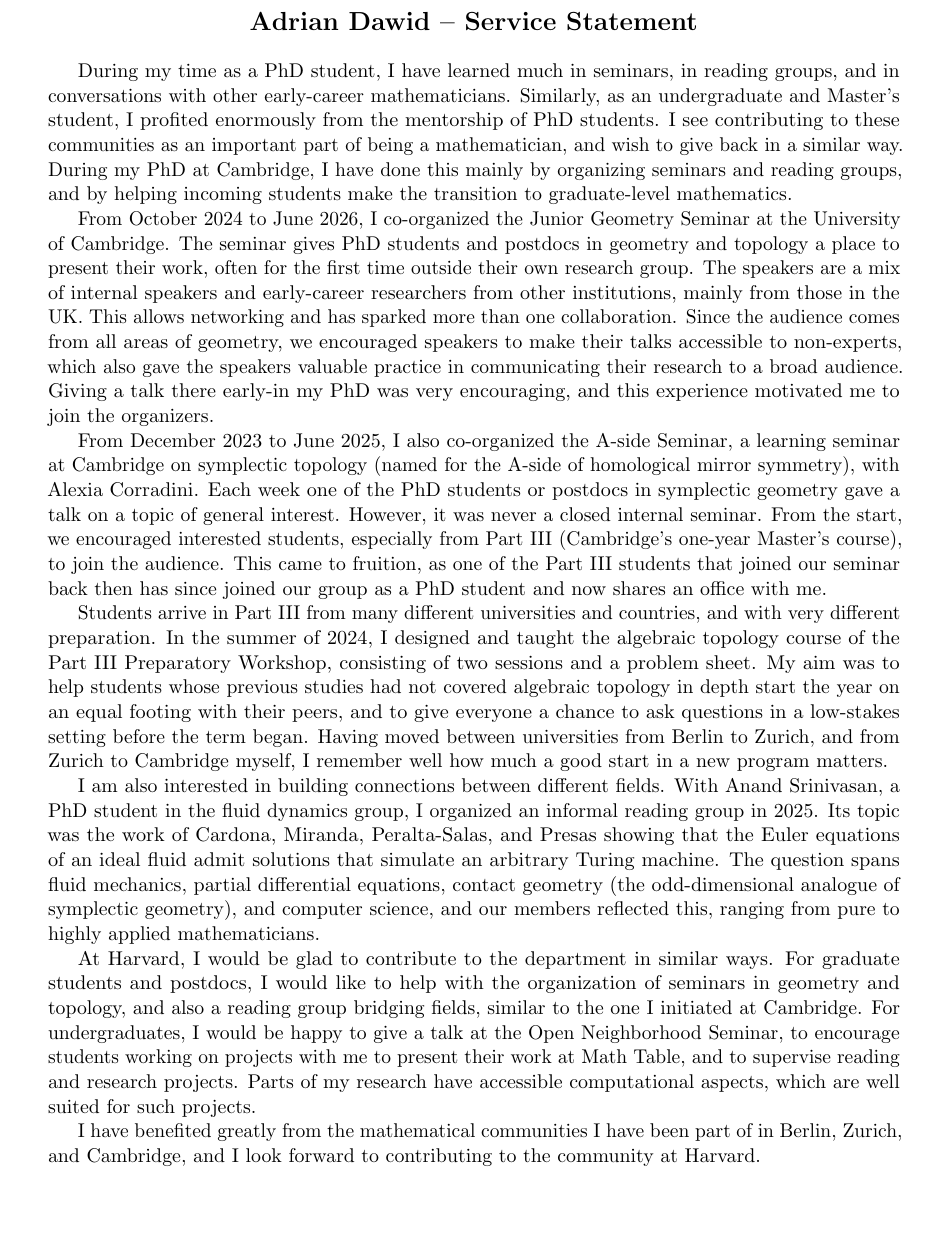
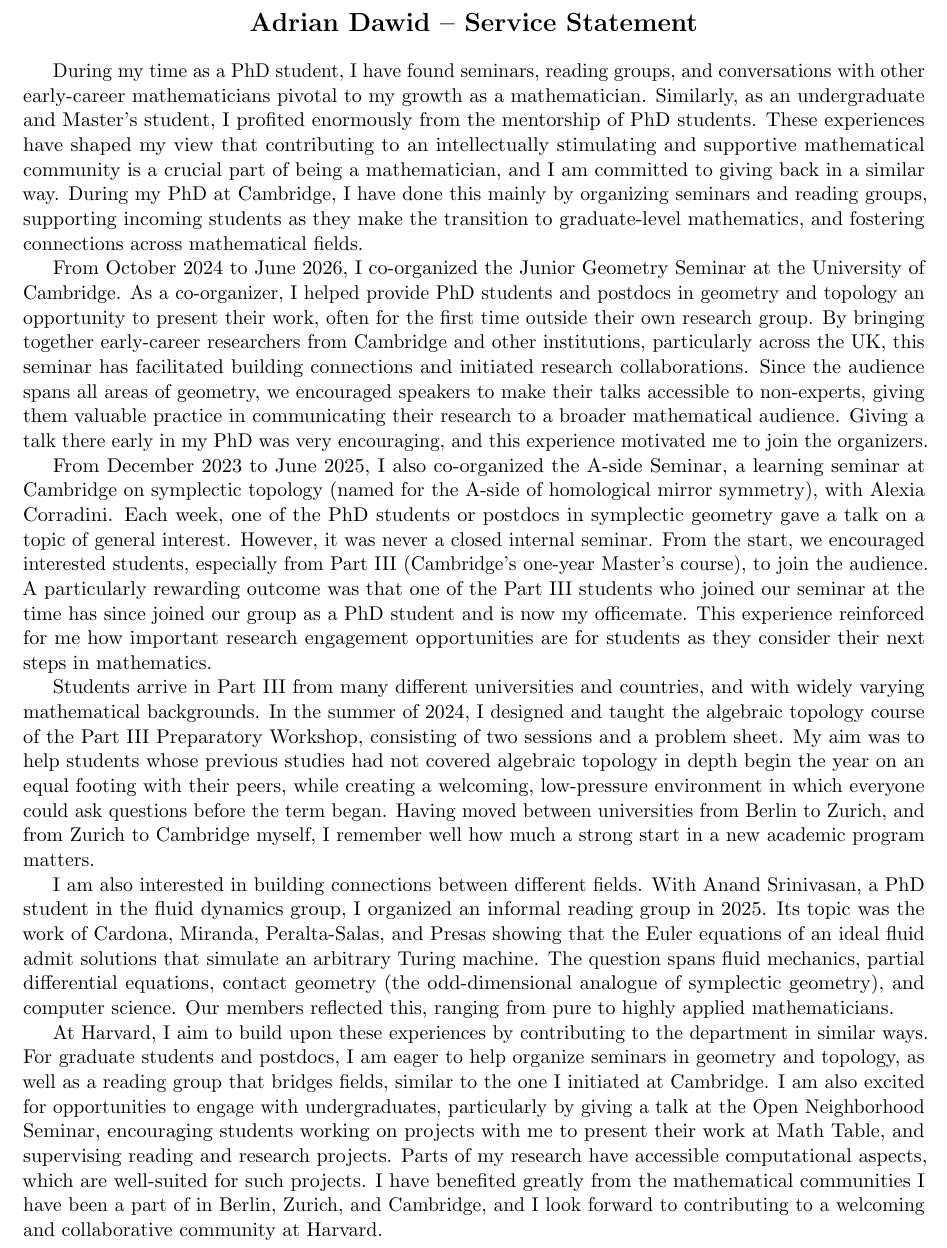
Before and after one commit to dwd31415/teaching-statement, a LaTeX document (service/service-statement.tex, which reads service/text.tex): part of the page, cut so that both start at the same text, the shorter picture padded with empty space. Compiled offline with pdfLaTeX.

Commit message:
Final service statement

```diff
--- a/service/service-statement.tex
+++ b/service/service-statement.tex
@@ -1,5 +1,5 @@
 \documentclass[11pt]{article}
-\usepackage[letterpaper,margin=1in]{geometry}
+\usepackage[letterpaper,margin=0.81in]{geometry}
 \usepackage{amsmath,amssymb, amsthm}
 \usepackage{graphicx}
 \usepackage{microtype}
--- a/service/text.tex
+++ b/service/text.tex
@@ -1,56 +1,14 @@
 % Service statement -- Benjamin Peirce Fellowship, Harvard University
 
-During my time as a PhD student, I have learned much
-in seminars, in reading groups, and in conversations with other early-career mathematicians.
-Similarly, as an undergraduate and Master's student, I profited enormously from the mentorship of PhD students.
-I see contributing to these communities as an important part of being a mathematician,
-and wish to give back in a similar way.
-During my PhD at Cambridge, I have done this mainly by organizing seminars and reading groups,
-and by helping incoming students make the transition to graduate-level mathematics.
+During my time as a PhD student, I have found seminars, reading groups, and conversations with other early-career mathematicians pivotal to my growth as a mathematician. Similarly, as an undergraduate and Master’s student, I profited enormously from the mentorship of PhD students. These experiences have shaped my view that contributing to an intellectually stimulating and supportive mathematical community is a crucial part of being a mathematician, and I am committed to giving back in a similar way. During my PhD at Cambridge, I have done this mainly by organizing seminars and reading groups, supporting incoming students as they make the transition to graduate-level mathematics, and fostering connections across mathematical fields.
 
-From October 2024 to June 2026, I co-organized the Junior Geometry Seminar at the University of Cambridge.
-The seminar gives PhD students and postdocs in geometry and topology a place to present their work,
-often for the first time outside their own research group.
-The speakers are a mix of internal speakers and early-career researchers from other institutions, mainly from those in the UK.
-This allows networking and has sparked more than one collaboration.
-Since the audience comes from all areas of geometry, we encouraged speakers to make their talks accessible to non-experts,
-which also gave the speakers valuable practice in communicating their research to a broad audience.
-Giving a talk there early-in my PhD was very encouraging, and this experience motivated me to join the organizers.
+From October 2024 to June 2026, I co-organized the Junior Geometry Seminar at the University of Cambridge. As a co-organizer, I helped provide PhD students and postdocs in geometry and topology an opportunity to present their work, often for the first time outside their own research group. By bringing together early-career researchers from Cambridge and other institutions, particularly across the UK, this seminar has facilitated building connections and initiated research collaborations. Since the audience spans all areas of geometry, we encouraged speakers to make their talks accessible to non-experts, giving them valuable practice in communicating their research to a broader mathematical audience. Giving a talk there early in my PhD was very encouraging, and this experience motivated me to join the organizers.
 
-From December 2023 to June 2025, I also co-organized the A-side Seminar,
-a learning seminar at Cambridge on symplectic topology (named for the A-side of homological mirror symmetry), with Alexia Corradini.
-Each week one of the PhD students or postdocs in symplectic geometry gave a talk
-on a topic of general interest. However, it was never a closed internal seminar.
-From the start, we encouraged interested students, especially from Part III (Cambridge's one-year Master's course),
-to join the audience.
-This came to fruition, as one of the Part III students that joined our seminar back then has since joined our
-group as a PhD student and now shares an office with me.
+From December 2023 to June 2025, I also co-organized the A-side Seminar, a learning seminar at Cambridge on symplectic topology (named for the A-side of homological mirror symmetry), with Alexia Corradini. Each week, one of the PhD students or postdocs in symplectic geometry gave a talk on a topic of general interest. However, it was never a closed internal seminar. From the start, we encouraged interested students, especially from Part III (Cambridge’s one-year Master’s course), to join the audience. A particularly rewarding outcome was that one of the Part III students who joined our seminar at the time has since joined our group as a PhD student and is now my officemate. This experience reinforced for me how important research engagement opportunities are for students as they consider their next steps in mathematics.
 
-Students arrive in Part III from many different universities and countries,
-and with very different preparation.
-In the summer of 2024, I designed and taught the algebraic topology course of the Part III Preparatory Workshop,
-consisting of two sessions and a problem sheet.
-My aim was to help students whose previous studies had not covered algebraic topology in depth start the year on an equal footing with their peers,
-and to give everyone a chance to ask questions in a low-stakes setting before the term began.
-Having moved between universities from Berlin to Zurich, and from Zurich to Cambridge myself,
-I remember well how much a good start in a new program matters.
+Students arrive in Part III from many different universities and countries, and with widely varying mathematical backgrounds. In the summer of 2024, I designed and taught the algebraic topology course of the Part III Preparatory Workshop, consisting of two sessions and a problem sheet. My aim was to help students whose previous studies had not covered algebraic topology in depth begin the year on an equal footing with their peers, while creating a welcoming, low-pressure environment in which everyone could ask questions before the term began. Having moved between universities from Berlin to Zurich, and from Zurich to Cambridge myself, I remember well how much a strong start in a new academic program matters.
 
-I am also interested in building connections between different fields.
-With Anand Srinivasan, a PhD student in the fluid dynamics group, I organized an informal reading group in 2025. Its topic was
-the work of Cardona, Miranda, Peralta-Salas, and Presas showing that the
-Euler equations of an ideal fluid admit solutions that simulate an
-arbitrary Turing machine. The question spans fluid mechanics,
-partial differential equations, contact geometry (the odd-dimensional
-analogue of symplectic geometry), and computer science, and our members
-reflected this, ranging from pure to highly applied mathematicians.
+I am also interested in building connections between different fields. With Anand Srinivasan, a PhD student in the fluid dynamics group, I organized an informal reading group in 2025. Its topic was the work of Cardona, Miranda, Peralta-Salas, and Presas showing that the Euler equations of an ideal fluid admit solutions that simulate an arbitrary Turing machine. The question spans fluid mechanics, partial differential equations, contact geometry (the odd-dimensional analogue of symplectic geometry), and computer science. Our members reflected this, ranging from pure to highly applied mathematicians.
 
-At Harvard, I would be glad to contribute to the department in similar ways.
-For graduate students and postdocs, I would like to help with the organization of seminars in geometry and topology,
-and also a reading group bridging fields, similar to the one I initiated at Cambridge.
-For undergraduates, I would be happy to give a talk at the Open Neighborhood Seminar,
-to encourage students working on projects with me to present their work at Math Table,
-and to supervise reading and research projects.
-Parts of my research have accessible computational aspects, which are well suited for such projects.
-
-I have benefited greatly from the mathematical communities I have been part of in Berlin, Zurich, and Cambridge,
-and I look forward to contributing to the community at Harvard.
+At Harvard, I aim to build upon these experiences by contributing to the department in similar ways. For graduate students and postdocs, I am eager to help organize seminars in geometry and topology, as well as a reading group that bridges fields, similar to the one I initiated at Cambridge. I am also excited for opportunities to engage with undergraduates, particularly by giving a talk at the Open Neighborhood Seminar, encouraging students working on projects with me to present their work at Math Table, and supervising reading and research projects. Parts of my research have accessible computational aspects, which are well-suited for such projects.
+I have benefited greatly from the mathematical communities I have been a part of in Berlin, Zurich, and Cambridge, and I look forward to contributing to a welcoming and collaborative community at Harvard.
```
